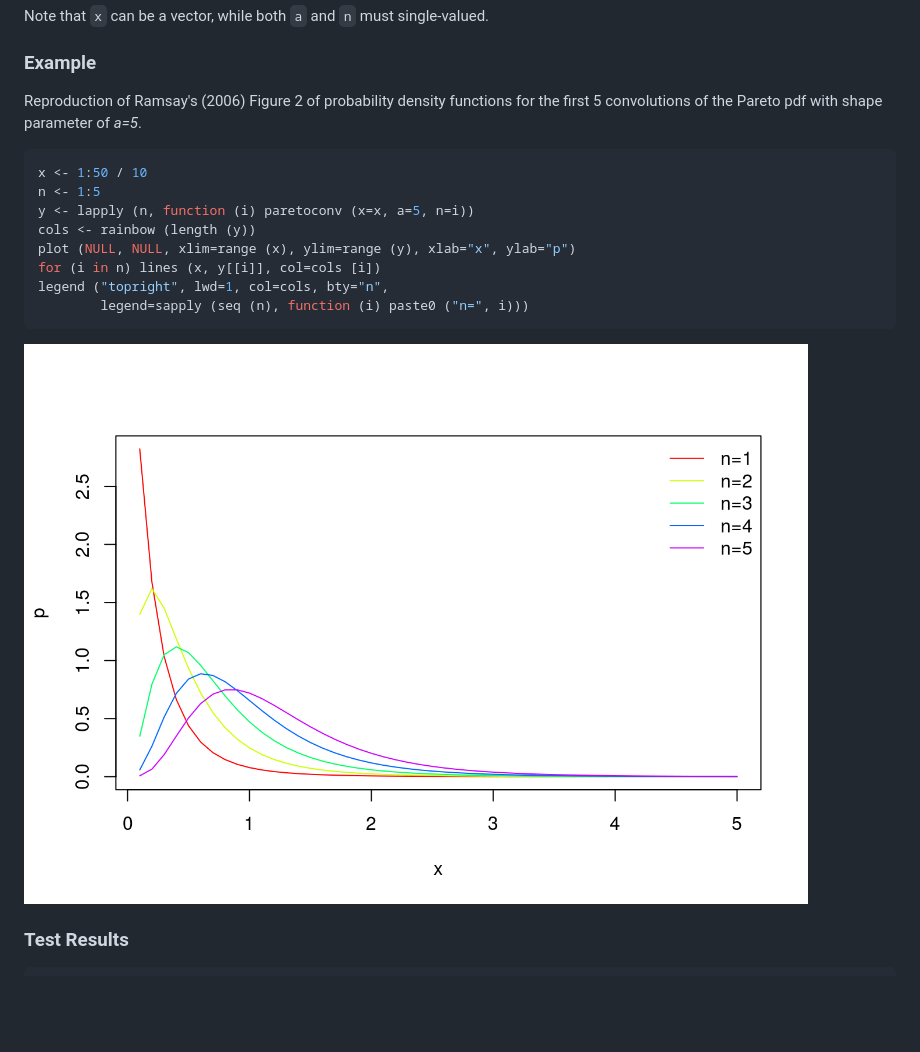
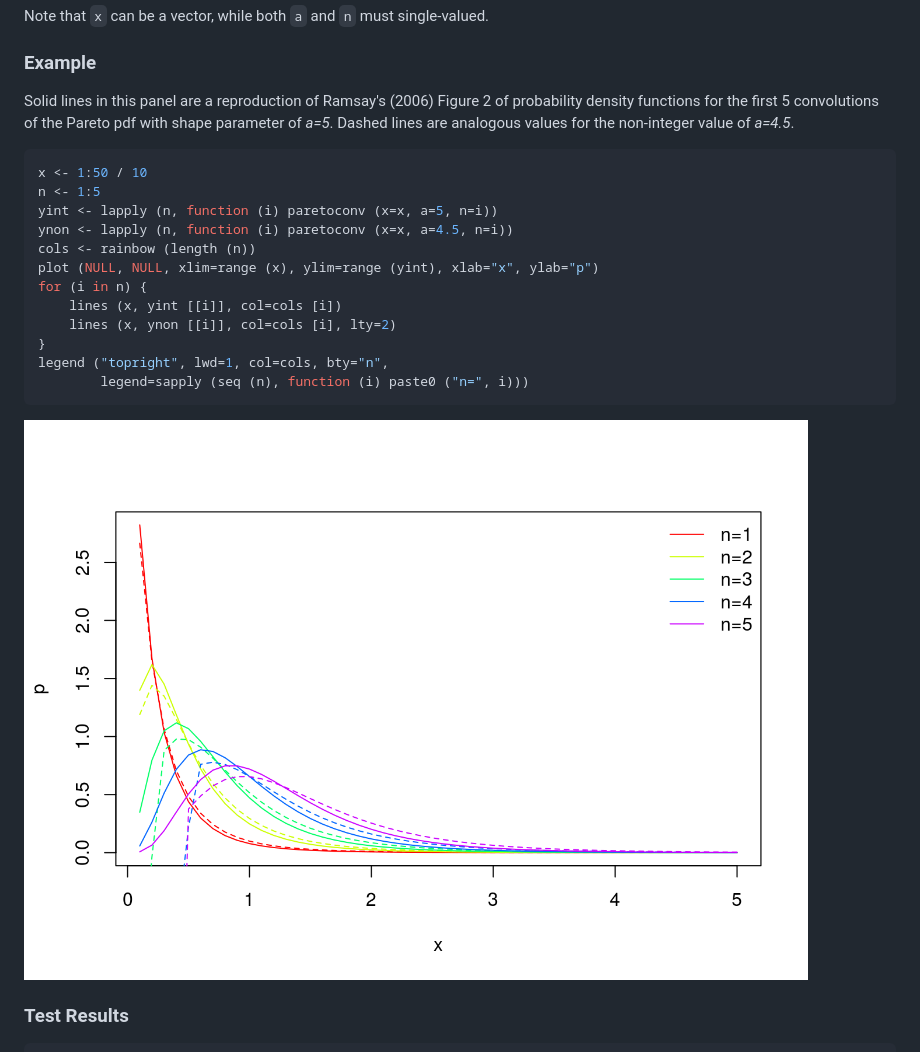
Before and after one commit to mpadge/paretoconv, a Markdown page: README.md, the part around the change. Rendered like a GitHub page; pictures changed too: fig/README-example.png; blank space fills up the shorter version.

````diff
--- a/README.md
+++ b/README.md
@@ -34,15 +34,19 @@ Note that `x` can be a vector, while both `a` and `n` must single-valued.
 
 ### Example
 
-Reproduction of Ramsay's (2006) Figure 2 of probability density functions for the first 5 convolutions of the Pareto pdf with shape parameter of *a=5*.
+Solid lines in this panel are a reproduction of Ramsay's (2006) Figure 2 of probability density functions for the first 5 convolutions of the Pareto pdf with shape parameter of *a=5*. Dashed lines are analogous values for the non-integer value of *a=4.5*.
 
 ``` r
 x <- 1:50 / 10
 n <- 1:5
-y <- lapply (n, function (i) paretoconv (x=x, a=5, n=i))
-cols <- rainbow (length (y))
-plot (NULL, NULL, xlim=range (x), ylim=range (y), xlab="x", ylab="p")
-for (i in n) lines (x, y[[i]], col=cols [i])
+yint <- lapply (n, function (i) paretoconv (x=x, a=5, n=i))
+ynon <- lapply (n, function (i) paretoconv (x=x, a=4.5, n=i))
+cols <- rainbow (length (n))
+plot (NULL, NULL, xlim=range (x), ylim=range (yint), xlab="x", ylab="p")
+for (i in n) {
+    lines (x, yint [[i]], col=cols [i])
+    lines (x, ynon [[i]], col=cols [i], lty=2)
+}
 legend ("topright", lwd=1, col=cols, bty="n",
         legend=sapply (seq (n), function (i) paste0 ("n=", i)))
 ```
````
Also changed, not shown: 1 other file.
